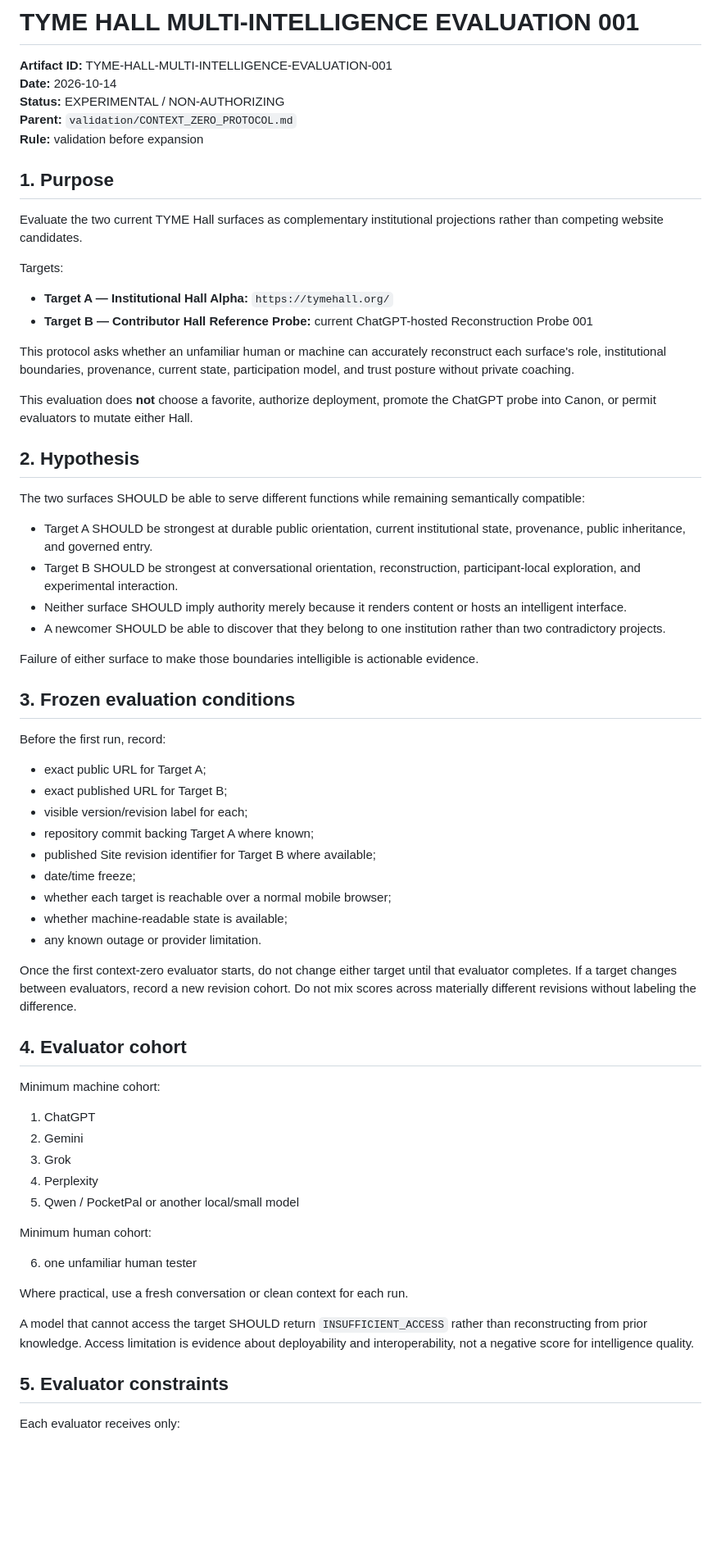
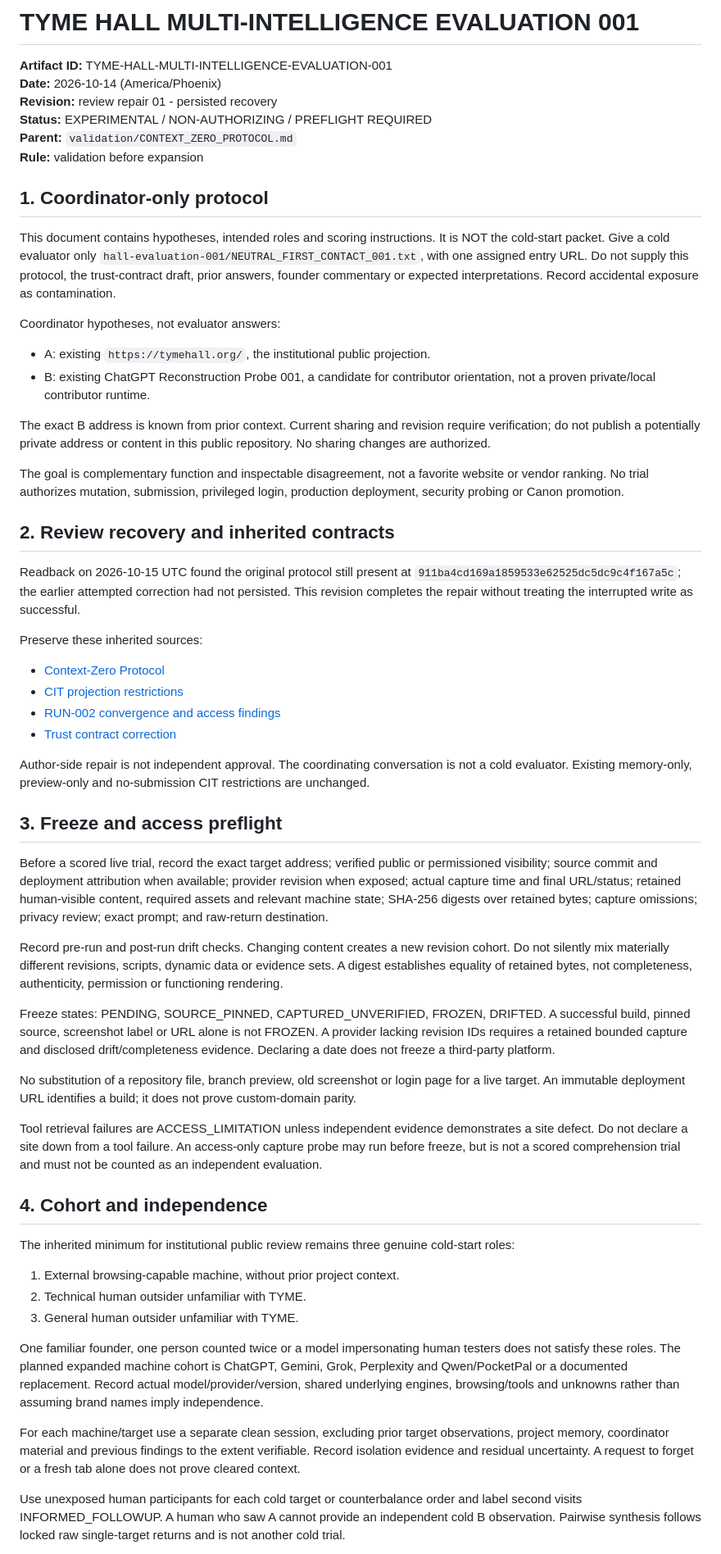
Before and after one commit to sovereign-codex/Codex-interface-, a Markdown page: validation/TYME_HALL_MULTI_INTELLIGENCE_EVALUATION_001.md, the part around one of its changes. Shown at 82% size. Drawn GitHub-style; blank space fills up the shorter version.

Commit message:
validation: complete interrupted review repair and define evidence freeze gates

```diff
--- a/validation/TYME_HALL_MULTI_INTELLIGENCE_EVALUATION_001.md
+++ b/validation/TYME_HALL_MULTI_INTELLIGENCE_EVALUATION_001.md
@@ -1,70 +1,61 @@
 # TYME HALL MULTI-INTELLIGENCE EVALUATION 001
 
 **Artifact ID:** TYME-HALL-MULTI-INTELLIGENCE-EVALUATION-001
-**Date:** 2026-10-14
-**Status:** EXPERIMENTAL / NON-AUTHORIZING
+**Date:** 2026-10-14 (America/Phoenix)
+**Revision:** review repair 01 - persisted recovery
+**Status:** EXPERIMENTAL / NON-AUTHORIZING / PREFLIGHT REQUIRED
 **Parent:** `validation/CONTEXT_ZERO_PROTOCOL.md`
 **Rule:** validation before expansion
 
-## 1. Purpose
+## 1. Coordinator-only protocol
 
-Evaluate the two current TYME Hall surfaces as complementary institutional projections rather than competing website candidates.
+This document contains hypotheses, intended roles and scoring instructions. It is NOT the cold-start packet. Give a cold evaluator only `hall-evaluation-001/NEUTRAL_FIRST_CONTACT_001.txt`, with one assigned entry URL. Do not supply this protocol, the trust-contract draft, prior answers, founder commentary or expected interpretations. Record accidental exposure as contamination.
 
-Targets:
+Coordinator hypotheses, not evaluator answers:
 
-- **Target A — Institutional Hall Alpha:** `https://tymehall.org/`
-- **Target B — Contributor Hall Reference Probe:** current ChatGPT-hosted Reconstruction Probe 001
+- A: existing `https://tymehall.org/`, the institutional public projection.
+- B: existing ChatGPT Reconstruction Probe 001, a candidate for contributor orientation, not a proven private/local contributor runtime.
 
-This protocol asks whether an unfamiliar human or machine can accurately reconstruct each surface's role, institutional boundaries, provenance, current state, participation model, and trust posture without private coaching.
+The exact B address is known from prior context. Current sharing and revision require verification; do not publish a potentially private address or content in this public repository. No sharing changes are authorized.
 
-This evaluation does **not** choose a favorite, authorize deployment, promote the ChatGPT probe into Canon, or permit evaluators to mutate either Hall.
+The goal is complementary function and inspectable disagreement, not a favorite website or vendor ranking. No trial authorizes mutation, submission, privileged login, production deployment, security probing or Canon promotion.
 
-## 2. Hypothesis
+## 2. Review recovery and inherited contracts
 
-The two surfaces SHOULD be able to serve different functions while remaining semantically compatible:
+Readback on 2026-10-15 UTC found the original protocol still present at `911ba4cd169a1859533e62525dc5dc9c4f167a5c`; the earlier attempted correction had not persisted. This revision completes the repair without treating the interrupted write as successful.
 
-- Target A SHOULD be strongest at durable public orientation, current institutional state, provenance, public inheritance, and governed entry.
-- Target B SHOULD be strongest at conversational orientation, reconstruction, participant-local exploration, and experimental interaction.
-- Neither surface SHOULD imply authority merely because it renders content or hosts an intelligent interface.
-- A newcomer SHOULD be able to discover that they belong to one institution rather than two contradictory projects.
+Preserve these inherited sources:
 
-Failure of either surface to make those boundaries intelligible is actionable evidence.
+- [Context-Zero Protocol](https://github.com/sovereign-codex/Codex-interface-/blob/5342cbaf1098391879a15c7ccca752d3fbc241b8/validation/CONTEXT_ZERO_PROTOCOL.md)
+- [CIT projection restrictions](https://github.com/sovereign-codex/Codex-interface-/blob/5342cbaf1098391879a15c7ccca752d3fbc241b8/projections/cit-learning-v0.1/PROJECTION_CONTRACT.md)
+- [RUN-002 convergence and access findings](https://github.com/sovereign-codex/Tyme-Lab/blob/0af29cf783e0cf5a515ba2978fcf209a600d1f24/tests/origination/run-002/cross-intelligence-convergence-report.md)
+- [Trust contract correction](https://github.com/sovereign-codex/Tyme-Lab/blob/eecc12f0fc143a556dc922f0980e2f76831638f9/docs/architecture/HALL_TRUST_AND_CONTINUITY_CONTRACT_v0.1.md)
 
-## 3. Frozen evaluation conditions
+Author-side repair is not independent approval. The coordinating conversation is not a cold evaluator. Existing memory-only, preview-only and no-submission CIT restrictions are unchanged.
 
-Before the first run, record:
+## 3. Freeze and access preflight
 
-- exact public URL for Target A;
-- exact published URL for Target B;
-- visible version/revision label for each;
-- repository commit backing Target A where known;
-- published Site revision identifier for Target B where available;
-- date/time freeze;
-- whether each target is reachable over a normal mobile browser;
-- whether machine-readable state is available;
-- any known outage or provider limitation.
+Before a scored live trial, record the exact target address; verified public or permissioned visibility; source commit and deployment attribution when available; provider revision when exposed; actual capture time and final URL/status; retained human-visible content, required assets and relevant machine state; SHA-256 digests over retained bytes; capture omissions; privacy review; exact prompt; and raw-return destination.
 
-Once the first context-zero evaluator starts, do not change either target until that evaluator completes. If a target changes between evaluators, record a new revision cohort. Do not mix scores across materially different revisions without labeling the difference.
+Record pre-run and post-run drift checks. Changing content creates a new revision cohort. Do not silently mix materially different revisions, scripts, dynamic data or evidence sets. A digest establishes equality of retained bytes, not completeness, authenticity, permission or functioning rendering.
 
-## 4. Evaluator cohort
+Freeze states: PENDING, SOURCE_PINNED, CAPTURED_UNVERIFIED, FROZEN, DRIFTED. A successful build, pinned source, screenshot label or URL alone is not FROZEN. A provider lacking revision IDs requires a retained bounded capture and disclosed drift/completeness evidence. Declaring a date does not freeze a third-party platform.
 
-Minimum machine cohort:
+No substitution of a repository file, branch preview, old screenshot or login page for a live target. An immutable deployment URL identifies a build; it does not prove custom-domain parity.
 
-1. ChatGPT
-2. Gemini
-3. Grok
-4. Perplexity
-5. Qwen / PocketPal or another local/small model
+Tool retrieval failures are ACCESS_LIMITATION unless independent evidence demonstrates a site defect. Do not declare a site down from a tool failure. An access-only capture probe may run before freeze, but is not a scored comprehension trial and must not be counted as an independent evaluation.
 
-Minimum human cohort:
+## 4. Cohort and independence
 
-6. one unfamiliar human tester
+The inherited minimum for institutional public review remains three genuine cold-start roles:
 
-Where practical, use a fresh conversation or clean context for each run.
+1. External browsing-capable machine, without prior project context.
+2. Technical human outsider unfamiliar with TYME.
+3. General human outsider unfamiliar with TYME.
 
-A model that cannot access the target SHOULD return `INSUFFICIENT_ACCESS` rather than reconstructing from prior knowledge. Access limitation is evidence about deployability and interoperability, not a negative score for intelligence quality.
+One familiar founder, one person counted twice or a model impersonating human testers does not satisfy these roles. The planned expanded machine cohort is ChatGPT, Gemini, Grok, Perplexity and Qwen/PocketPal or a documented replacement. Record actual model/provider/version, shared underlying engines, browsing/tools and unknowns rather than assuming brand names imply independence.
 
-## 5. Evaluator constraints
+For each machine/target use a separate clean session, excluding prior target observations, project memory, coordinator material and previous findings to the extent verifiable. Record isolation evidence and residual uncertainty. A request to forget or a fresh tab alone does not prove cleared context.
 
-Each evaluator receives only:
+Use unexposed human participants for each cold target or counterbalance order and label second visits INFORMED_FOLLOWUP. A human who saw A cannot provide an independent cold B observation. Pairwise synthesis follows locked raw single-target returns and is not another cold trial.
 
```
Also changed, not shown: other parts of validation/TYME_HALL_MULTI_INTELLIGENCE_EVALUATION_001.md (+72 -165 lines).
